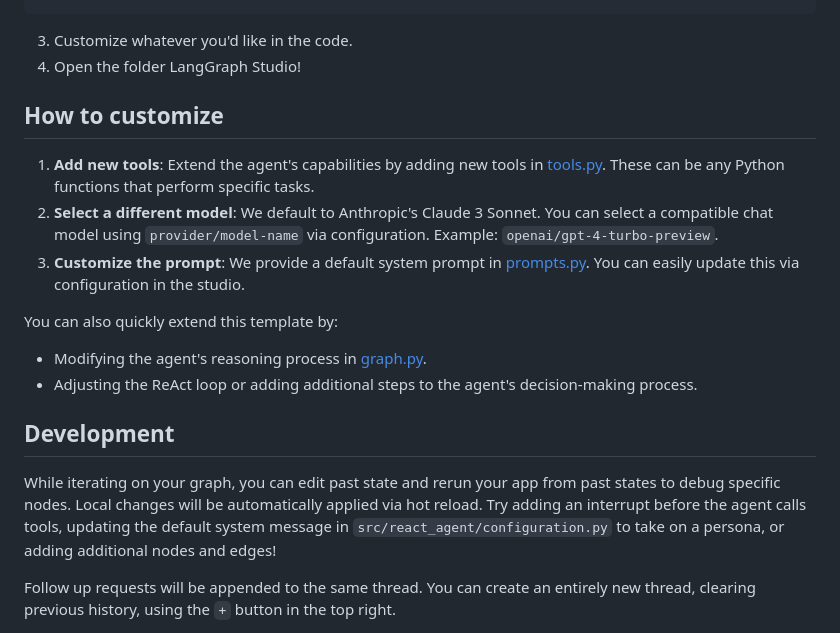
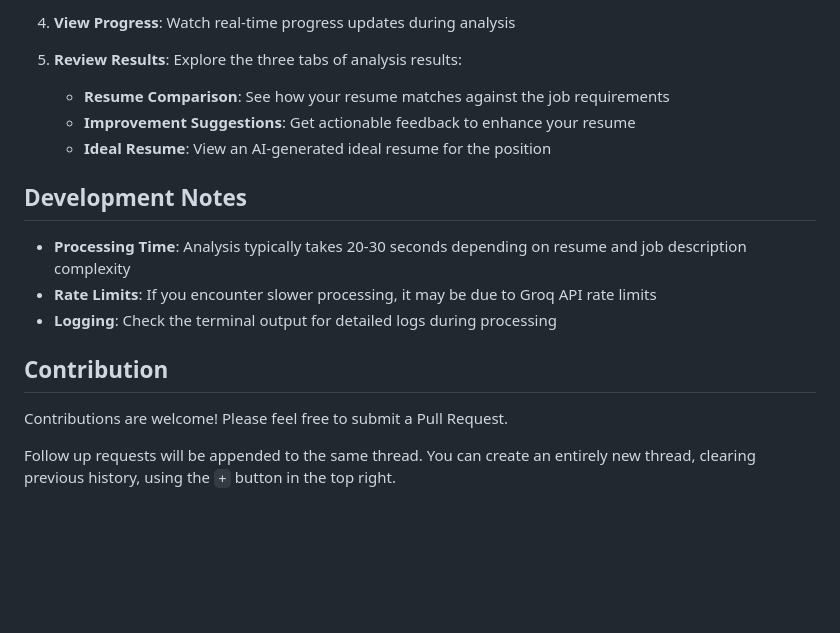
Before and after one commit to jsalammagari/resume-critique-agent, a Markdown page: README.md, the part around one of its changes. GitHub-like rendering; blank space fills up the shorter version.

```diff
--- a/README.md
+++ b/README.md
@@ -80,26 +105,20 @@ OPENAI_API_KEY=your-api-key
 
-<!--
-End setup instructions
--->
+4. **View Progress**: Watch real-time progress updates during analysis
 
+5. **Review Results**: Explore the three tabs of analysis results:
+   - **Resume Comparison**: See how your resume matches against the job requirements
+   - **Improvement Suggestions**: Get actionable feedback to enhance your resume
+   - **Ideal Resume**: View an AI-generated ideal resume for the position
 
-3. Customize whatever you'd like in the code.
-4. Open the folder LangGraph Studio!
+## Development Notes
 
-## How to customize
+- **Processing Time**: Analysis typically takes 20-30 seconds depending on resume and job description complexity
+- **Rate Limits**: If you encounter slower processing, it may be due to Groq API rate limits
+- **Logging**: Check the terminal output for detailed logs during processing
 
-1. **Add new tools**: Extend the agent's capabilities by adding new tools in [tools.py](./src/react_agent/tools.py). These can be any Python functions that perform specific tasks.
-2. **Select a different model**: We default to Anthropic's Claude 3 Sonnet. You can select a compatible chat model using `provider/model-name` via configuration. Example: `openai/gpt-4-turbo-preview`.
-3. **Customize the prompt**: We provide a default system prompt in [prompts.py](./src/react_agent/prompts.py). You can easily update this via configuration in the studio.
+## Contribution
 
-You can also quickly extend this template by:
-
-- Modifying the agent's reasoning process in [graph.py](./src/react_agent/graph.py).
-- Adjusting the ReAct loop or adding additional steps to the agent's decision-making process.
-
-## Development
-
-While iterating on your graph, you can edit past state and rerun your app from past states to debug specific nodes. Local changes will be automatically applied via hot reload. Try adding an interrupt before the agent calls tools, updating the default system message in `src/react_agent/configuration.py` to take on a persona, or adding additional nodes and edges!
+Contributions are welcome! Please feel free to submit a Pull Request.
 
 Follow up requests will be appended to the same thread. You can create an entirely new thread, clearing previous history, using the `+` button in the top right.
 
```
Also changed, not shown: other parts of README.md (+75 -50 lines).
